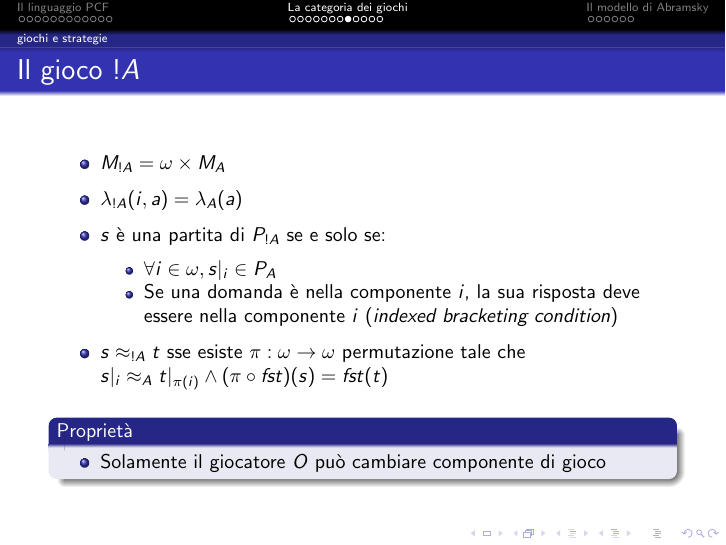
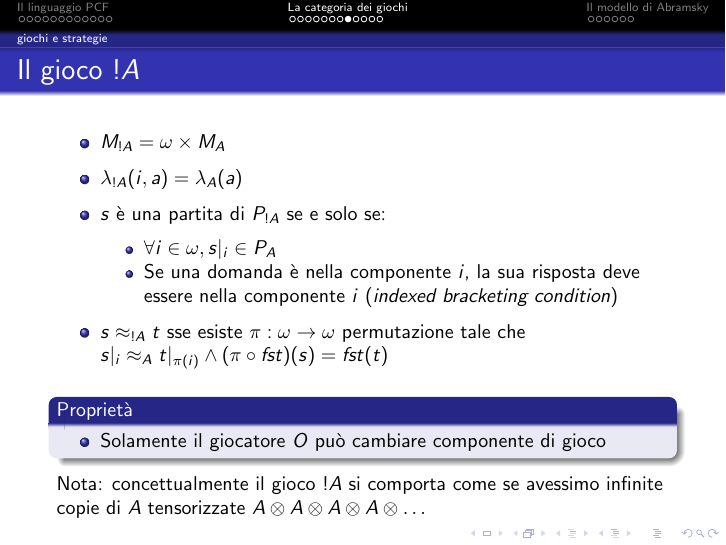
Before and after one commit to cherosene/linguaggi14, LaTeX slides (pcf_seminario.tex): page 25 of 35. Compiled offline with pdfLaTeX; a LaTeX package or settings file that is missing is left out.

Commit message:
descritto !A

```diff
--- a/pcf_seminario.tex
+++ b/pcf_seminario.tex
@@ -593,8 +593,9 @@ Estendiamo la relazione $\approx$ alle strategie; poniamo:
 		\begin{itemize}
 			\item Solamente il giocatore $O$ può cambiare componente di gioco
 		\end{itemize}
+	\end{block}
 
-	\end{block}
+	Nota: concettualmente il gioco $!A$ si comporta come se avessimo infinite copie di $A$ tensorizzate $A\otimes A\otimes A\otimes A\otimes \dots$
 
 \end{frame}
 
```
Also changed, not shown: pcf_seminario.tex (2 more changed lines).
